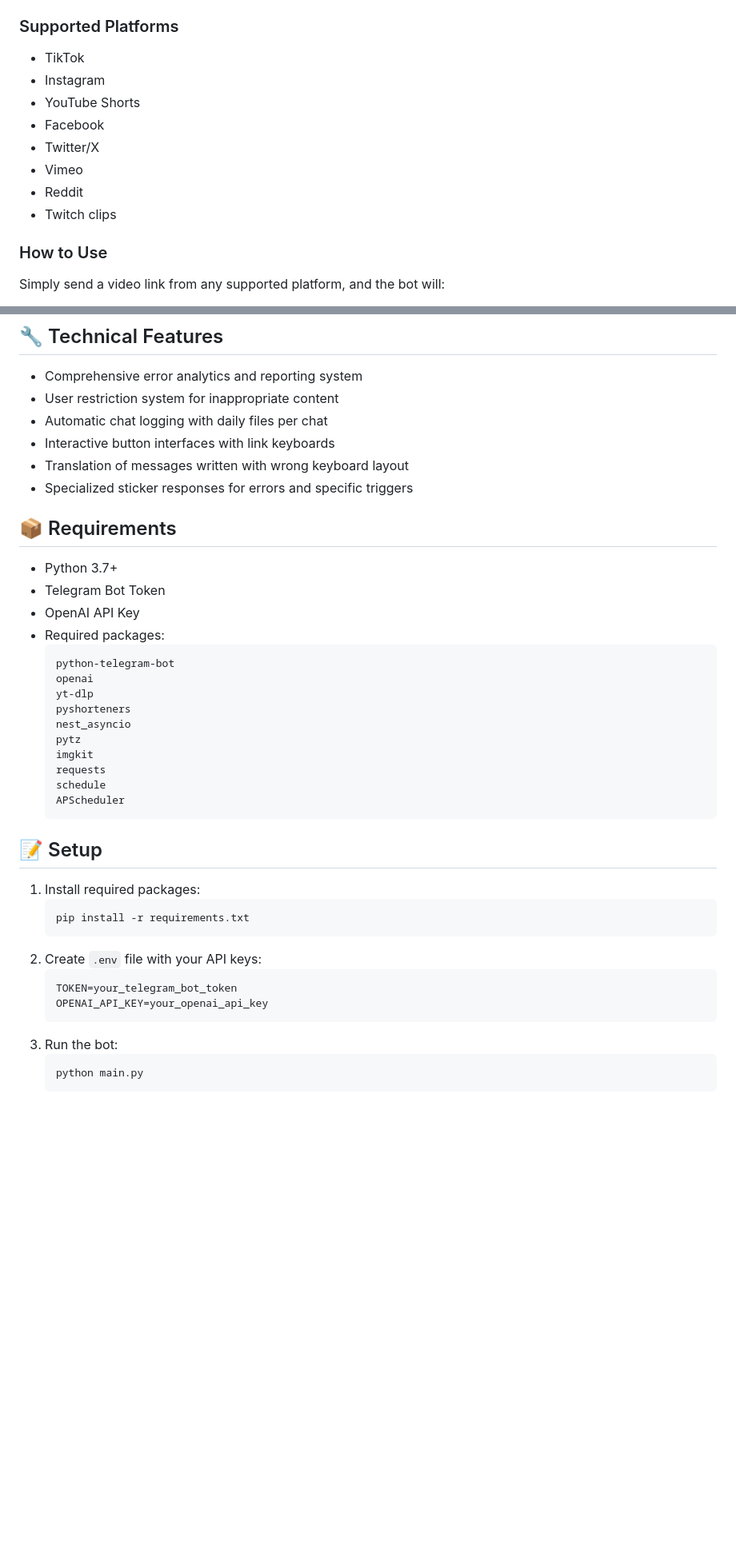
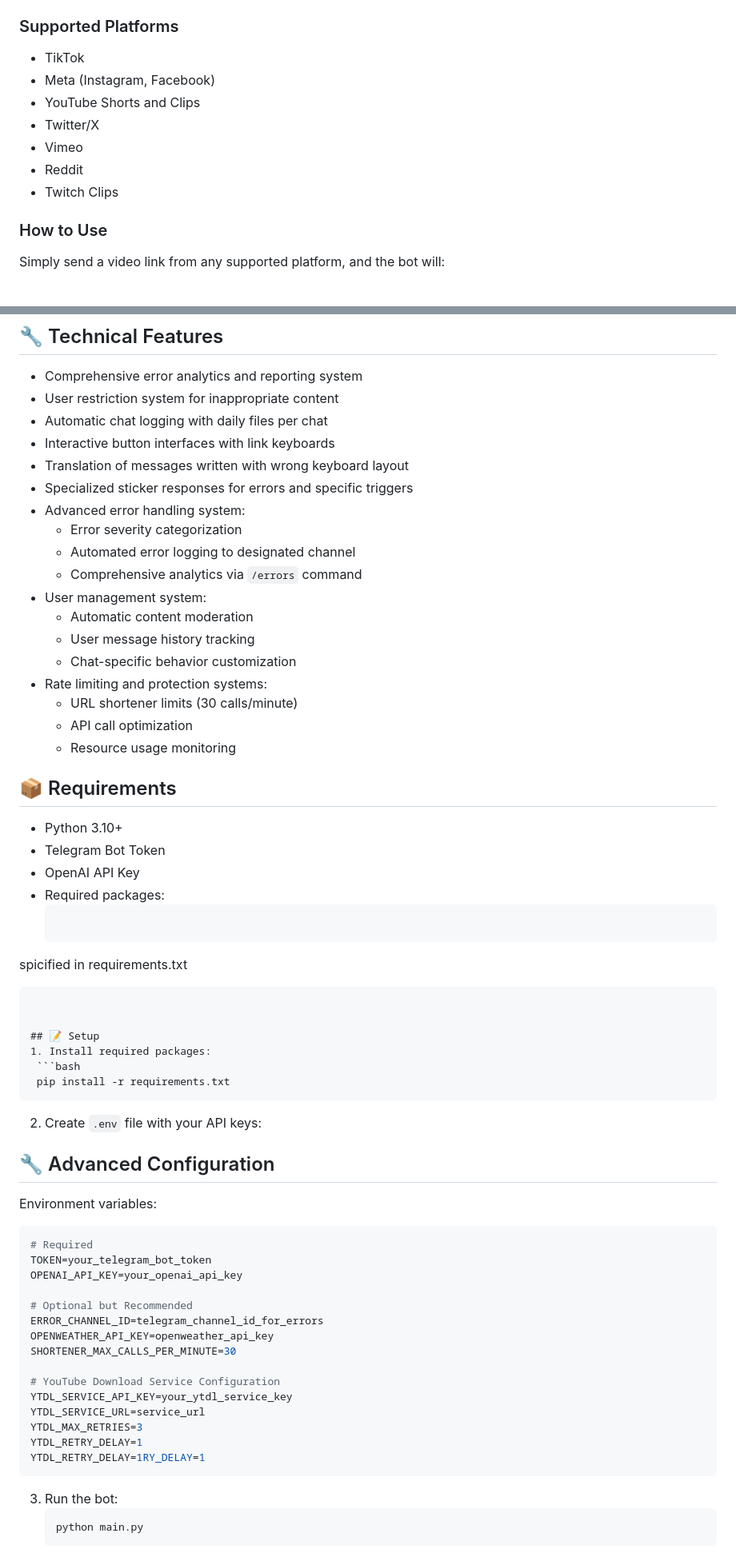
Before and after one commit to vo1dee/PsychochauffeurBot, a Markdown page: README.md, 2 parts joined by grey strips. Shown at 80% size. GitHub-like rendering; blank space fills up the shorter version.

````diff
--- a/README.md
+++ b/README.md
@@ -6,15 +6,15 @@ A versatile Telegram bot that downloads videos from social media platforms, prov
 
 ### Supported Platforms
 - TikTok
-- Instagram
-- YouTube Shorts
-- Facebook
+- Meta (Instagram, Facebook)
+- YouTube Shorts and Clips
 - Twitter/X
 - Vimeo
 - Reddit
-- Twitch clips
+- Twitch Clips
 
 ### How to Use
+
 Simply send a video link from any supported platform, and the bot will:
 1. Process your request
 2. Download the video
@@ -55,24 +91,28 @@ Simply send a video link from any supported platform, and the bot will:
 - Interactive button interfaces with link keyboards
 - Translation of messages written with wrong keyboard layout
 - Specialized sticker responses for errors and specific triggers
+- Advanced error handling system:
+  - Error severity categorization
+  - Automated error logging to designated channel
+  - Comprehensive analytics via `/errors` command
+- User management system:
+  - Automatic content moderation
+  - User message history tracking
+  - Chat-specific behavior customization
+- Rate limiting and protection systems:
+  - URL shortener limits (30 calls/minute)
+  - API call optimization
+  - Resource usage monitoring
 
 ## 📦 Requirements
-- Python 3.7+
+- Python 3.10+
 - Telegram Bot Token
 - OpenAI API Key
 - Required packages:
   ```
-  python-telegram-bot
-  openai
-  yt-dlp
-  pyshorteners
-  nest_asyncio
-  pytz
-  imgkit
-  requests
-  schedule
-  APScheduler
+spicified in requirements.txt
   ```
+
 
 ## 📝 Setup
 1. Install required packages:
@@ -80,9 +120,24 @@ Simply send a video link from any supported platform, and the bot will:
    pip install -r requirements.txt
    ```
 2. Create `.env` file with your API keys:
-   ```
-   TOKEN=your_telegram_bot_token
-   OPENAI_API_KEY=your_openai_api_key
+## 🔧 Advanced Configuration
+Environment variables:
+```env
+# Required
+TOKEN=your_telegram_bot_token
+OPENAI_API_KEY=your_openai_api_key
+
+# Optional but Recommended
+ERROR_CHANNEL_ID=telegram_channel_id_for_errors
+OPENWEATHER_API_KEY=openweather_api_key
+SHORTENER_MAX_CALLS_PER_MINUTE=30
+
+# YouTube Download Service Configuration
+YTDL_SERVICE_API_KEY=your_ytdl_service_key
+YTDL_SERVICE_URL=service_url
+YTDL_MAX_RETRIES=3
+YTDL_RETRY_DELAY=1
+YTDL_RETRY_DELAY=1RY_DELAY=1
    ```
 3. Run the bot:
    ```bash
````
Also changed, not shown: other parts of README.md (+40 -0 lines).
